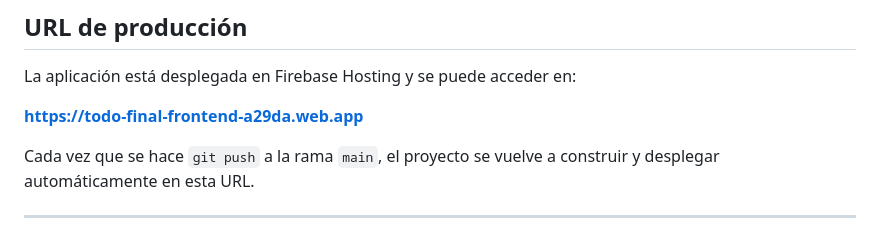
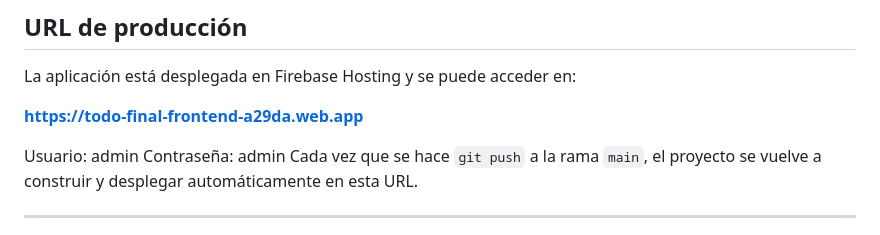
Before and after one commit to Siberodi/todo-final-frontend, a Markdown page: README.md, the part around the change. GitHub-like rendering.

```diff
--- a/README.md
+++ b/README.md
@@ -31,6 +31,8 @@ La aplicación está desplegada en Firebase Hosting y se puede acceder en:
 
 **https://todo-final-frontend-a29da.web.app**
 
+Usuario: admin
+Contraseña: admin
 Cada vez que se hace `git push` a la rama `main`, el proyecto se vuelve a construir y desplegar automáticamente en esta URL.
 
 ---
```
